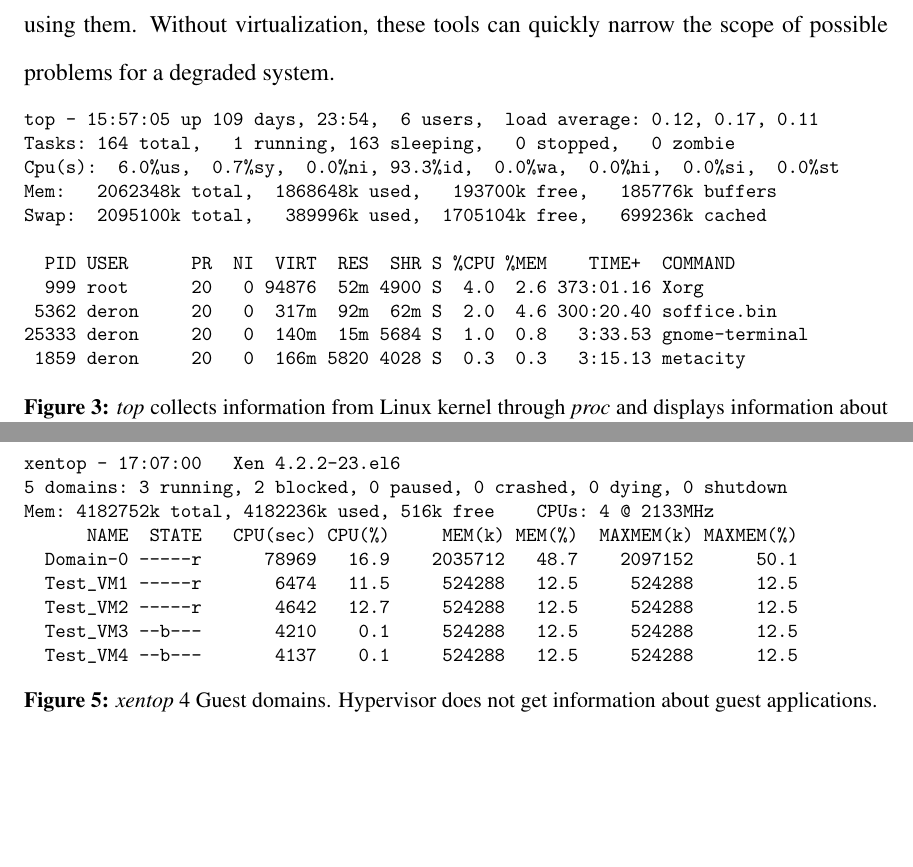
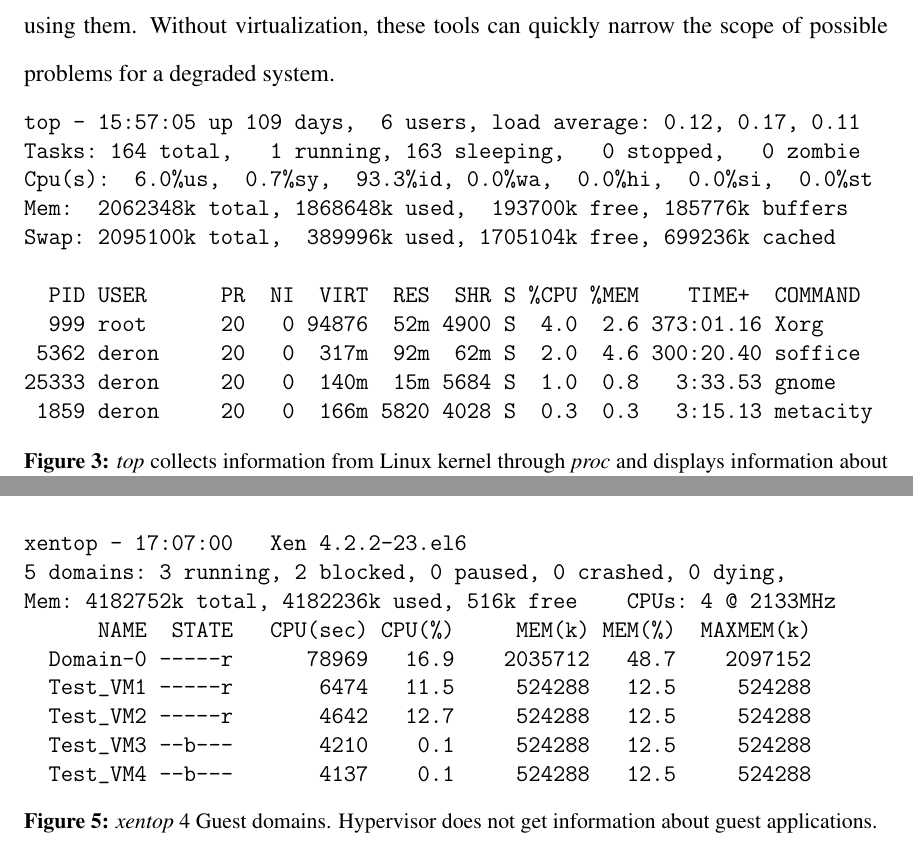
Before and after one commit to FeCastle/XenAnalyze, a LaTeX thesis (report/thesis.tex, which reads report/virtualization.tex): two parts of pages 20 and 22 of 57 before the commit and two parts of pages 20 and 22 of 60 after it, joined at a grey line, cut so that both start at the same text, the shorter picture padded with empty space. Compiled offline with pdfLaTeX.

Commit message:
PSU formatting changes.  12pt font, margins for page numbers, start with page i on abstract

```diff
--- a/report/thesis.tex
+++ b/report/thesis.tex
@@ -10,7 +10,7 @@
 \hypersetup{colorlinks=true, linkcolor=blue, citecolor=black}
 \usepackage{fancyvrb}
 \usepackage{verbatim}
-\usepackage[top=1in, bottom=1in, left=1.5in, right=1in]{geometry}
+\usepackage[top=1in, bottom=1.0in, left=1.5in, right=1in, includefoot]{geometry}
 \usepackage{fixltx2e}
 % Install package: texlive-science
 \usepackage{algorithmic}
--- a/report/virtualization.tex
+++ b/report/virtualization.tex
@@ -39,23 +39,38 @@ By running a test load and examining the /proc file system, one can reasonably d
 Without virtualization, these tools can quickly narrow the scope of possible problems for a degraded system.
 
 \begin{figure}[h]
-\begingroup
-    \fontsize{10pt}{12pt}\selectfont
+% \begingroup
+%    \fontsize{10pt}{12pt}\selectfont
+% \begin{Verbatim}
+% top - 15:57:05 up 109 days, 23:54,  6 users,  load average: 0.12, 0.17, 0.11
+% Tasks: 164 total,   1 running, 163 sleeping,   0 stopped,   0 zombie
+% Cpu(s):  6.0%us,  0.7%sy,  0.0%ni, 93.3%id,  0.0%wa,  0.0%hi,  0.0%si,  0.0%st
+% Mem:   2062348k total,  1868648k used,   193700k free,   185776k buffers
+% Swap:  2095100k total,   389996k used,  1705104k free,   699236k cached
+
+% PID USER      PR  NI  VIRT  RES  SHR S %CPU %MEM    TIME+  COMMAND
+%  999 root      20   0 94876  52m 4900 S  4.0  2.6 373:01.16 Xorg
+% 5362 deron     20   0  317m  92m  62m S  2.0  4.6 300:20.40 soffice.bin
+%25333 deron     20   0  140m  15m 5684 S  1.0  0.8   3:33.53 gnome-terminal
+% 1859 deron     20   0  166m 5820 4028 S  0.3  0.3   3:15.13 metacity
+%\end{Verbatim}
+% \endgroup
+
+%% Removing to fit...
 \begin{Verbatim}
-top - 15:57:05 up 109 days, 23:54,  6 users,  load average: 0.12, 0.17, 0.11
+top - 15:57:05 up 109 days,  6 users, load average: 0.12, 0.17, 0.11
 Tasks: 164 total,   1 running, 163 sleeping,   0 stopped,   0 zombie
-Cpu(s):  6.0%us,  0.7%sy,  0.0%ni, 93.3%id,  0.0%wa,  0.0%hi,  0.0%si,  0.0%st
-Mem:   2062348k total,  1868648k used,   193700k free,   185776k buffers
-Swap:  2095100k total,   389996k used,  1705104k free,   699236k cached
+Cpu(s):  6.0%us,  0.7%sy,  93.3%id, 0.0%wa,  0.0%hi,  0.0%si,  0.0%st
+Mem:  2062348k total, 1868648k used,  193700k free, 185776k buffers
+Swap: 2095100k total,  389996k used, 1705104k free, 699236k cached
 
   PID USER      PR  NI  VIRT  RES  SHR S %CPU %MEM    TIME+  COMMAND
   999 root      20   0 94876  52m 4900 S  4.0  2.6 373:01.16 Xorg
- 5362 deron     20   0  317m  92m  62m S  2.0  4.6 300:20.40 soffice.bin
-25333 deron     20   0  140m  15m 5684 S  1.0  0.8   3:33.53 gnome-terminal
+ 5362 deron     20   0  317m  92m  62m S  2.0  4.6 300:20.40 soffice
+25333 deron     20   0  140m  15m 5684 S  1.0  0.8   3:33.53 gnome
  1859 deron     20   0  166m 5820 4028 S  0.3  0.3   3:15.13 metacity
 \end{Verbatim}
-\endgroup
-
+%
 \caption{\emph{top} collects information from Linux kernel through \emph{proc} and displays information about CPU, Memory, and processes}
 \label{fig:top}
 \end{figure}
@@ -78,21 +93,21 @@ From this view we can see the guest machines, and the hypervisor, but we can't e
 Even if the these could show everything running in the guest machines, the administrator for the hypervisor and guest machines are different people or even completely different organizations.
 
 \begin{figure}[h]
-\begingroup
-    \fontsize{10pt}{12pt}\selectfont
+% \begingroup
+% \fontsize{10pt}{12pt}\selectfont
 \begin{Verbatim}
 
 xentop - 17:07:00   Xen 4.2.2-23.el6
-5 domains: 3 running, 2 blocked, 0 paused, 0 crashed, 0 dying, 0 shutdown
+5 domains: 3 running, 2 blocked, 0 paused, 0 crashed, 0 dying,
 Mem: 4182752k total, 4182236k used, 516k free    CPUs: 4 @ 2133MHz
-      NAME  STATE   CPU(sec) CPU(%)     MEM(k) MEM(%)  MAXMEM(k) MAXMEM(%)
-  Domain-0 -----r      78969   16.9    2035712   48.7    2097152      50.1
-  Test_VM1 -----r       6474   11.5     524288   12.5     524288      12.5
-  Test_VM2 -----r       4642   12.7     524288   12.5     524288      12.5
-  Test_VM3 --b---       4210    0.1     524288   12.5     524288      12.5
-  Test_VM4 --b---       4137    0.1     524288   12.5     524288      12.5
+      NAME  STATE   CPU(sec) CPU(%)     MEM(k) MEM(%)  MAXMEM(k)
+  Domain-0 -----r      78969   16.9    2035712   48.7    2097152
+  Test_VM1 -----r       6474   11.5     524288   12.5     524288
+  Test_VM2 -----r       4642   12.7     524288   12.5     524288
+  Test_VM3 --b---       4210    0.1     524288   12.5     524288
+  Test_VM4 --b---       4137    0.1     524288   12.5     524288
 \end{Verbatim}
-\endgroup
+% \endgroup
 \caption{\emph{xentop} 4 Guest domains. Hypervisor does not get information about guest applications.}
 \label{fig:xentop}
 \end{figure}
```
Also changed, not shown: report/motivating.tex (+3 -4 lines), report/title.tex (+5 -5 lines), report/thesis.tex (11 more changed lines).
